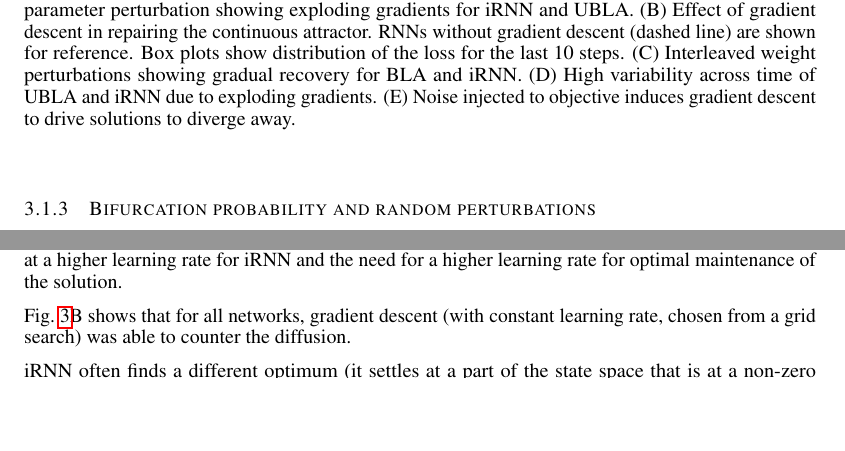
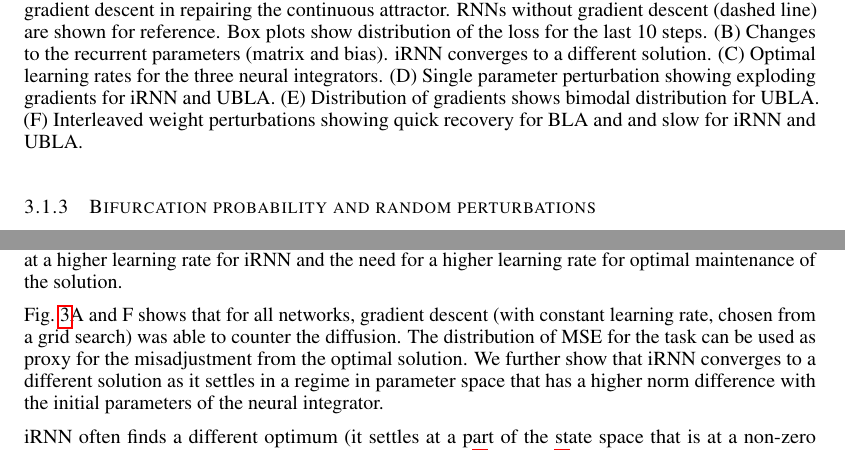
Before and after one commit to Asagodi/topological_diversity, a LaTeX paper (Stability/ICLR/iclr2024_conference.tex): two parts of pages 7 and 8 of 17, joined at a grey line, cut so that both start at the same text, the shorter picture padded with empty space. Compiled offline with pdfLaTeX.

Commit message:
update results and addition of figure

```diff
--- a/Stability/ICLR/iclr2024_conference.tex
+++ b/Stability/ICLR/iclr2024_conference.tex
@@ -442,7 +442,2 @@ In all other cases, including all perturbations of BLA, leads to vanishing gradi
   \caption{
   Comparing three continuous attractor solutions to the click integration task.
-  (A) Single parameter perturbation showing exploding gradients for iRNN and UBLA.
-  (B) Effect of gradient descent in repairing the continuous attractor. RNNs without gradient descent (dashed line) are shown for reference. Box plots show distribution of the loss for the last 10 steps.
-  (C) Interleaved weight perturbations showing gradual recovery for BLA and iRNN.
-  (D) High variability across time of UBLA and iRNN due to exploding gradients.
-  (E) Noise injected to objective induces gradient descent to drive solutions to diverge away.
@@ -449,3 +449,4 @@ In all other cases, including all perturbations of BLA, leads to vanishing gradi
+    (F) Interleaved weight perturbations showing quick recovery for BLA and and slow for iRNN and UBLA.
   }
   \label{fig:maintenance}
 \end{figure}
@@ -544,13 +545,13 @@ The fact that the iRNN has a smaller range of gradients explains exploding gradi
 
 %example
 %standard: mses over epochs
-Fig.~\ref{fig:maintenance}B shows that for all networks, gradient descent (with constant learning rate, chosen from a grid search) was able to counter the diffusion.
+Fig.~\ref{fig:maintenance}A and F shows that for all networks, gradient descent (with constant learning rate, chosen from a grid search) was able to counter the diffusion.
 %Note that the magnitude of perturbation were identical for all networks, but iRNN is more robust in terms of MSE.
-%The distribution of MSE for the task can be used as proxy for the misadjustment from the optimal solution.
+The distribution of MSE for the task can be used as proxy for the misadjustment from the optimal solution. We further show that iRNN converges to a different solution as it settles in a regime in parameter space that has a higher norm difference with the initial parameters of the neural integrator.
 %BLA with learning has superior misadjustment to UBLA and BLA without learning.
 
 %scatter
-iRNN often finds a different optimum (it settles at a part of the state space that is at a non-zero distance from the initial recurrent matrix and bias (Fig. \ref{fig:maintenance2} and Fig \ref{fig:vfs}).
+iRNN often finds a different optimum (it settles at a part of the state space that is at a non-zero distance from the initial recurrent matrix and bias (Fig. \ref{fig:maintenance} and Fig \ref{fig:vfs}).
 UBLA can stays close to the initial solution for small enough learning rate.
 %BLA is slowly running away? maybe learning rate too large?
 
```
Also changed, not shown: Stability/figures/maintenance2.pdf (added), Stability/ICLR/iclr2024_conference.tex (7 more changed lines).
